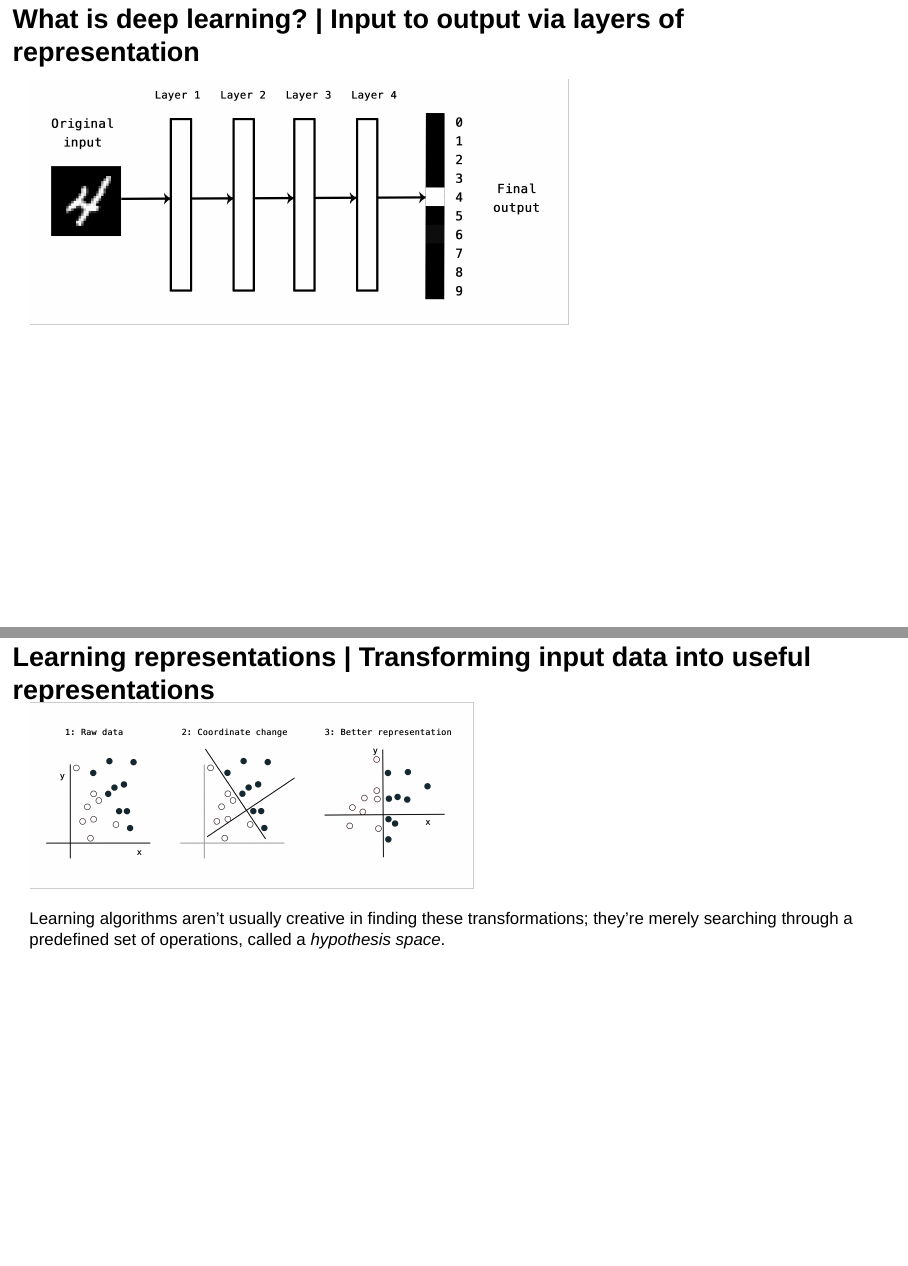
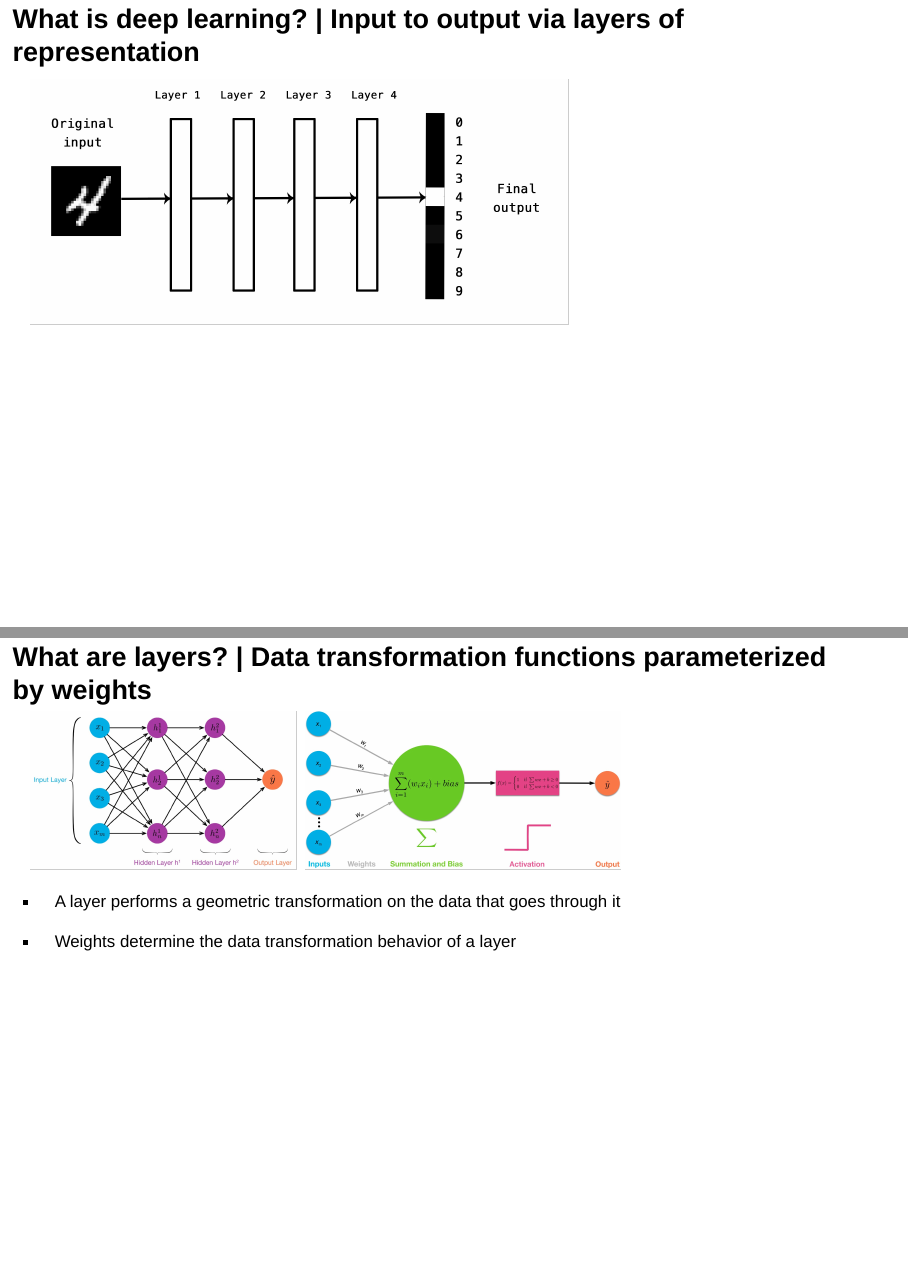
Before and after one commit to jjallaire/rstudio-conf-2018, an R Markdown document (index.Rmd): pages 20 and 21 of 112 before the commit and pages 20 and 21 of 113 after it, joined at a grey line. Rendered offline with R 4.5, knitr and Pandoc, with nearby package versions; drawn as Slidy slides in place of the format the file asks for.

Commit message:
what are layers

```diff
--- a/index.Rmd
+++ b/index.Rmd
@@ -260,6 +260,21 @@ Special thanks to François Chollet (creator of Keras) for the concepts and figu
 
 <img src="images/a_deep_network.png" width=850 style="margin-top: -15px;"
  class="illustration"/>
+
+## What are layers? | Data transformation functions parameterized by weights
+
+<div style="margin-top: -10px;">
+<img src="images/nn-basics-2.png" width=420 style="margin-top: -15px;"
+ class="illustration"/>&nbsp;&nbsp;<img src="images/nn-basics-1.jpeg" width=497 style="margin-top: -15px;"
+ class="illustration"/>
+</div>
+
+- A layer performs a geometric transformation on the data that goes through it
+
+- Weights determine the data transformation behavior of a layer
+
+
+
 
 ## Learning representations | Transforming input data into useful representations
 
```
Also changed, not shown: images/nn-basics-1.jpeg (added), images/nn-basics-2.png (added), images/nueral-net-layers.png (added).
